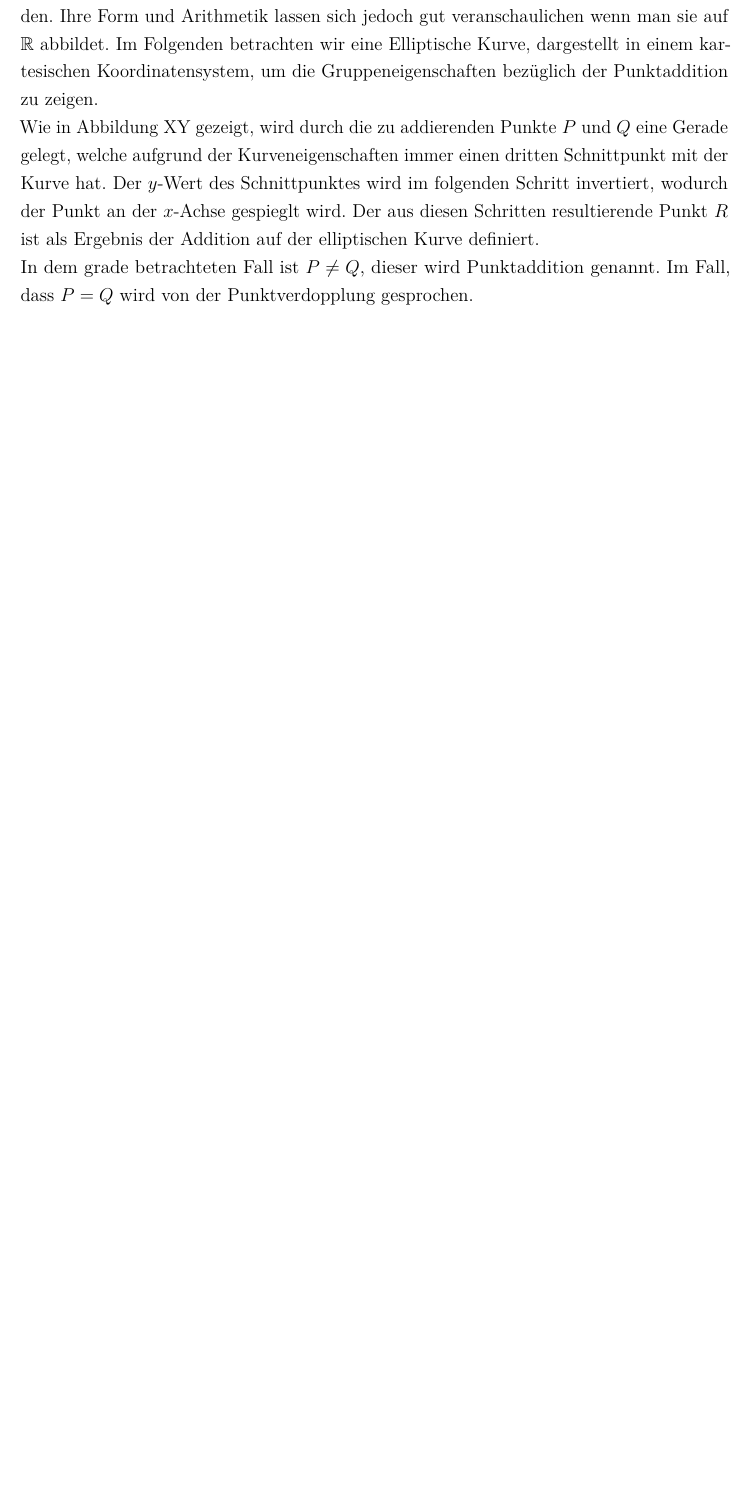
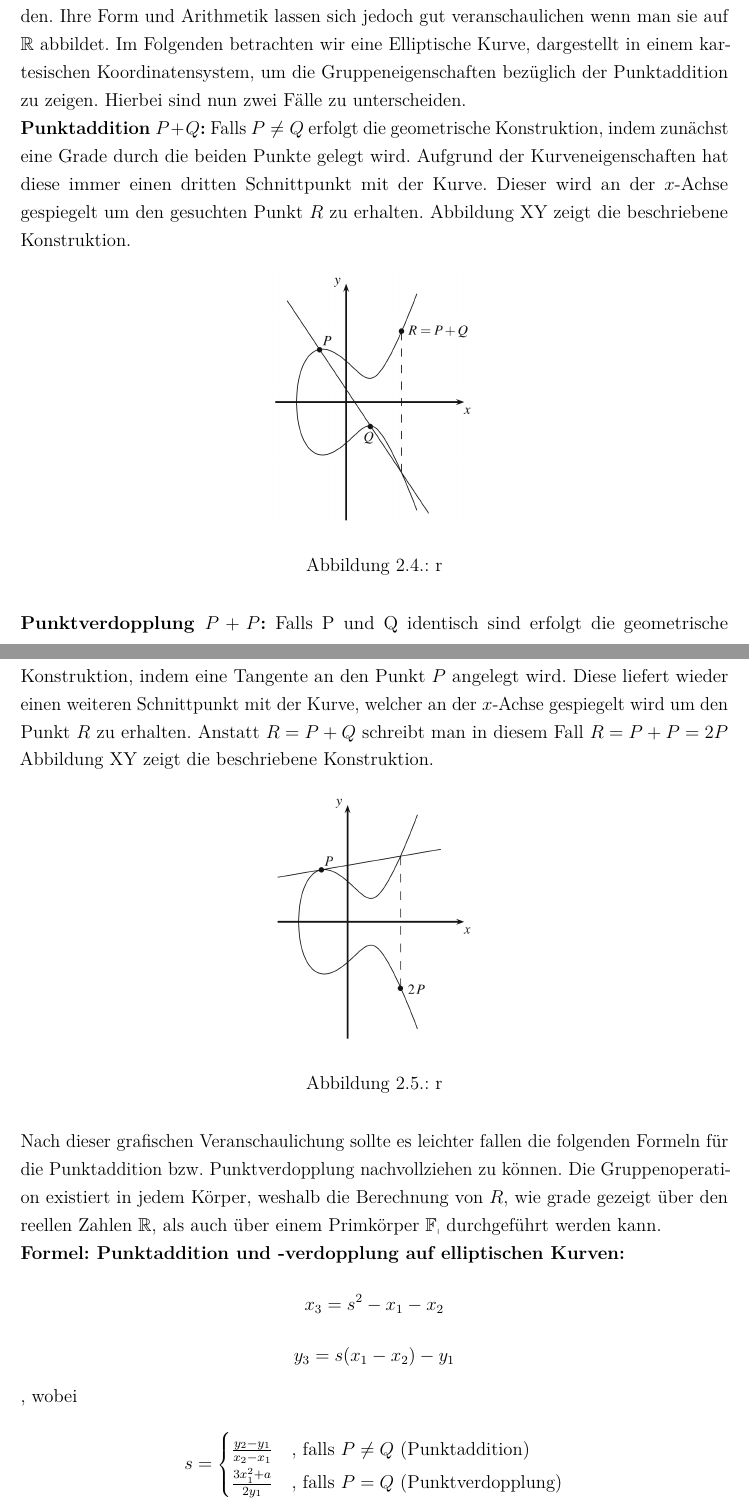
Before and after one commit to LucForster/Studienarbeit_Elliptische_Kurven, a LaTeX document (Studienarbeit Elliptische Kurven LaTeX/T3_3101.tex, which reads Studienarbeit Elliptische Kurven LaTeX/2. Elliptische Kurven.tex): part of page 19 of 20 before the commit and two parts of pages 19 and 20 of 21 after it, the two joined at a grey line, cut so that both start at the same text, the shorter picture padded with empty space. Compiled offline with pdfLaTeX.

Commit message:
2. Elliptische Kurven erweitert

```diff
--- a/Studienarbeit Elliptische Kurven LaTeX/2. Elliptische Kurven.tex
+++ b/Studienarbeit Elliptische Kurven LaTeX/2. Elliptische Kurven.tex
@@ -56,4 +56,3 @@ Durch die Bedingung XY werden sog. Singularitäten ausgeschlossen. Andernfalls g
 
-Elliptische Kurven über endlichen Körpern können grafisch nicht sinnvoll dargestellt werden. Ihre Form und Arithmetik lassen sich jedoch gut veranschaulichen wenn man sie auf $\mathbb{R}$ abbildet. Im Folgenden betrachten wir eine Elliptische Kurve, dargestellt in einem kartesischen Koordinatensystem, um die Gruppeneigenschaften bezüglich der Punktaddition zu zeigen.
+Nachdem elliptische Kurven nun definiert wurden, stellt sich die Frage, wie diese nun in der Kryptographie eingesetzt werden können. Wenn wir uns an das in Kapitel XY zurückerinnern, wird für die Konstruktion eines \textbf{DLP}s eine zyklische Gruppe benötigt. Eine eben solche findet sich in der Punktmenge der elliptischen Kurve wieder. Offen bleibt wie die Gruppenoperation definiert ist. Diese muss die in Kapitel XY geforderten Gruppengesetze erfüllen.
 
-Wie in Abbildung XY gezeigt, wird durch die zu addierenden Punkte $P$ und $Q$ eine Gerade gelegt, welche aufgrund der Kurveneigenschaften immer einen dritten Schnittpunkt mit der Kurve hat. Der $y$-Wert des Schnittpunktes wird im folgenden Schritt invertiert, wodurch der Punkt an der $x$-Achse gespieglt wird. Der aus diesen Schritten resultierende Punkt $R$ ist als Ergebnis der Addition auf der elliptischen Kurve definiert.
@@ -60,2 +62,35 @@ Wie in Abbildung XY gezeigt, wird durch die zu addierenden Punkte $P$ und $Q$ ei
 
-In dem grade betrachteten Fall ist $P \neq Q$, dieser wird Punktaddition genannt. Im Fall, dass $P = Q$ wird von der Punktverdopplung gesprochen.
+Elliptische Kurven über endlichen Körpern können grafisch nicht sinnvoll dargestellt werden. Ihre Form und Arithmetik lassen sich jedoch gut veranschaulichen wenn man sie auf $\mathbb{R}$ abbildet. Im Folgenden betrachten wir eine Elliptische Kurve, dargestellt in einem kartesischen Koordinatensystem, um die Gruppeneigenschaften bezüglich der Punktaddition zu zeigen. Hierbei sind nun zwei Fälle zu unterscheiden.
+
+\textbf{Punktaddition $P + Q$:}
+Falls $P \neq Q$ erfolgt die geometrische Konstruktion, indem zunächst eine Grade durch die beiden Punkte gelegt wird. Aufgrund der Kurveneigenschaften hat diese immer einen dritten Schnittpunkt mit der Kurve. Dieser wird an der $x$-Achse gespiegelt um den gesuchten Punkt $R$ zu erhalten. Abbildung XY zeigt die beschriebene Konstruktion.
+
+\begin{figure}[H]
+    \centering
+    \includegraphics[width=0.3\textwidth]{grafiken/Punktaddition.PNG}
+    \caption[Punktaddition]{r}
+    \label{fig:Punktaddition}
+\end{figure}
+
+\textbf{Punktverdopplung $P + P$:}
+Falls P und Q identisch sind erfolgt die geometrische Konstruktion, indem eine Tangente an den Punkt $P$ angelegt wird. Diese liefert wieder einen weiteren Schnittpunkt mit der Kurve, welcher an der $x$-Achse gespiegelt wird um den Punkt $R$ zu erhalten. Anstatt $R = P + Q$ schreibt man in diesem Fall $R = P + P = 2P$   Abbildung XY zeigt die beschriebene Konstruktion.
+
+\begin{figure}[H]
+    \centering
+    \includegraphics[width=0.3\textwidth]{grafiken/Punktverdopplung.PNG}
+    \caption[Punktverdopplung]{r}
+    \label{fig:Punktverdopplung}
+\end{figure}
+
+Nach dieser grafischen Veranschaulichung sollte es leichter fallen die folgenden Formeln für die Punktaddition bzw. Punktverdopplung nachvollziehen zu können. Die Gruppenoperation existiert in jedem Körper, weshalb die Berechnung von $R$, wie grade gezeigt über den reellen Zahlen $\mathbb{R}$, als auch über einem Primkörper $\mathbb{F_p}$ durchgeführt werden kann.
+
+\textbf{Formel: Punktaddition und -verdopplung auf elliptischen Kurven:}
+$$x_3 = s^2 - x_1 - x_2$$
+$$y_3 = s(x_1 - x_2) - y_1$$,
+wobei
+
+$$s = \begin{cases}
+	\frac{y_2 - y_1}{x_2 -x_1} & \text{, falls } P \neq Q \text{ (Punktaddition)}\\
+	\frac{3x_1^2 + a}{2y_1} & \text{, falls } P = Q \text{ (Punktverdopplung)}
+	\end{cases}
+$$
```
Also changed, not shown: Studienarbeit Elliptische Kurven LaTeX/T3_3101.pdf, Studienarbeit Elliptische Kurven LaTeX/grafiken/Punktaddition.PNG (added), Studienarbeit Elliptische Kurven LaTeX/grafiken/Punktverdopplung.PNG (added), Studienarbeit Elliptische Kurven LaTeX/2. Elliptische Kurven.tex (7 more changed lines).
